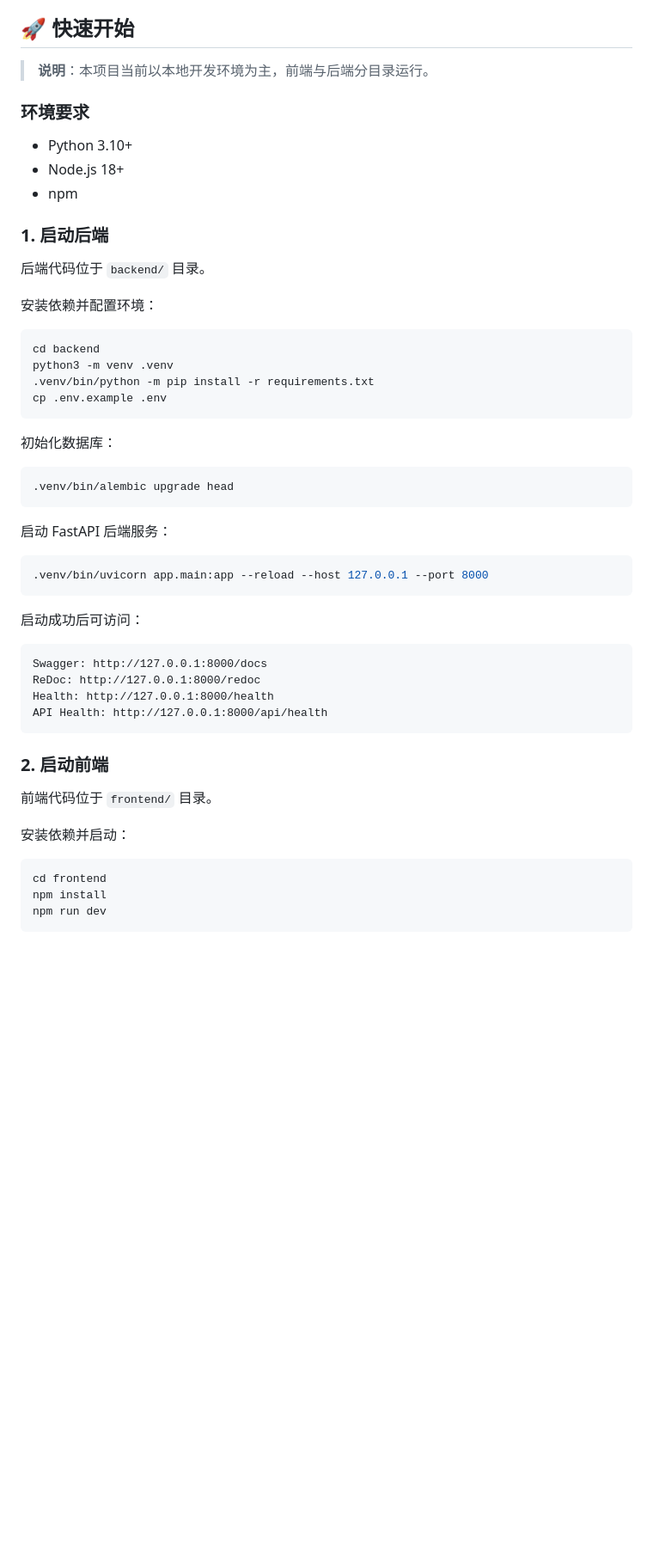
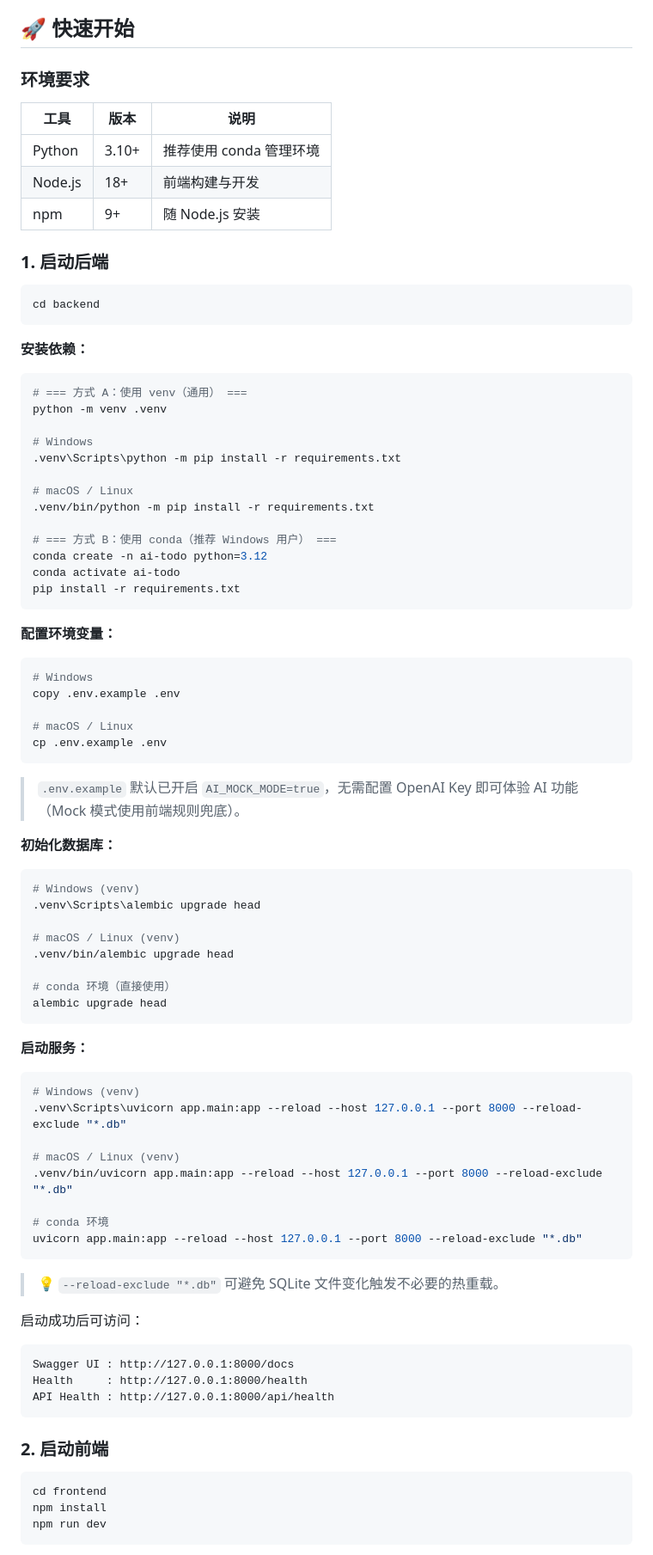
Before and after one commit to Zhenyu-Sun-86587/AI-agent-TODO, a Markdown page: README.md, the part around one of its changes. Shown at 86% size. GitHub-like rendering; blank space fills up the shorter version.

Commit message:
docs: 更新README快速开始指南，增加Windows/conda兼容指令与demo种子任务说明

````diff
--- a/README.md
+++ b/README.md
@@ -26,53 +26,87 @@ AI-agent-TODO 对应当前仓库与后端历史名称，当前面向用户展示
 
 ## 🚀 快速开始
 
-> **说明**：本项目当前以本地开发环境为主，前端与后端分目录运行。
-
 ### 环境要求
 
-- Python 3.10+
-- Node.js 18+
-- npm
+| 工具 | 版本 | 说明 |
+|------|------|------|
+| Python | 3.10+ | 推荐使用 conda 管理环境 |
+| Node.js | 18+ | 前端构建与开发 |
+| npm | 9+ | 随 Node.js 安装 |
 
 ### 1. 启动后端
 
-后端代码位于 `backend/` 目录。
+```bash
+cd backend
+```
 
-安装依赖并配置环境：
+**安装依赖：**
 
 ```bash
-cd backend
-python3 -m venv .venv
+# === 方式 A：使用 venv（通用） ===
+python -m venv .venv
+
+# Windows
+.venv\Scripts\python -m pip install -r requirements.txt
+
+# macOS / Linux
 .venv/bin/python -m pip install -r requirements.txt
+
+# === 方式 B：使用 conda（推荐 Windows 用户） ===
+conda create -n ai-todo python=3.12
+conda activate ai-todo
+pip install -r requirements.txt
+```
+
+**配置环境变量：**
+
+```bash
+# Windows
+copy .env.example .env
+
+# macOS / Linux
 cp .env.example .env
 ```
 
-初始化数据库：
+> `.env.example` 默认已开启 `AI_MOCK_MODE=true`，无需配置 OpenAI Key 即可体验 AI 功能（Mock 模式使用前端规则兜底）。
+
+**初始化数据库：**
 
 ```bash
+# Windows (venv)
+.venv\Scripts\alembic upgrade head
+
+# macOS / Linux (venv)
 .venv/bin/alembic upgrade head
+
+# conda 环境（直接使用）
+alembic upgrade head
 ```
 
-启动 FastAPI 后端服务：
+**启动服务：**
 
 ```bash
-.venv/bin/uvicorn app.main:app --reload --host 127.0.0.1 --port 8000
+# Windows (venv)
+.venv\Scripts\uvicorn app.main:app --reload --host 127.0.0.1 --port 8000 --reload-exclude "*.db"
+
+# macOS / Linux (venv)
+.venv/bin/uvicorn app.main:app --reload --host 127.0.0.1 --port 8000 --reload-exclude "*.db"
+
+# conda 环境
+uvicorn app.main:app --reload --host 127.0.0.1 --port 8000 --reload-exclude "*.db"
 ```
+
+> 💡 `--reload-exclude "*.db"` 可避免 SQLite 文件变化触发不必要的热重载。
 
 启动成功后可访问：
 
 ```text
-Swagger: http://127.0.0.1:8000/docs
-ReDoc: http://127.0.0.1:8000/redoc
-Health: http://127.0.0.1:8000/health
-API Health: http://127.0.0.1:8000/api/health
+Swagger UI : http://127.0.0.1:8000/docs
+Health     : http://127.0.0.1:8000/health
+API Health : http://127.0.0.1:8000/api/health
 ```
 
 ### 2. 启动前端
-
-前端代码位于 `frontend/` 目录。
-
-安装依赖并启动：
 
 ```bash
 cd frontend
````
Also changed, not shown: other parts of README.md (+27 -27 lines).
